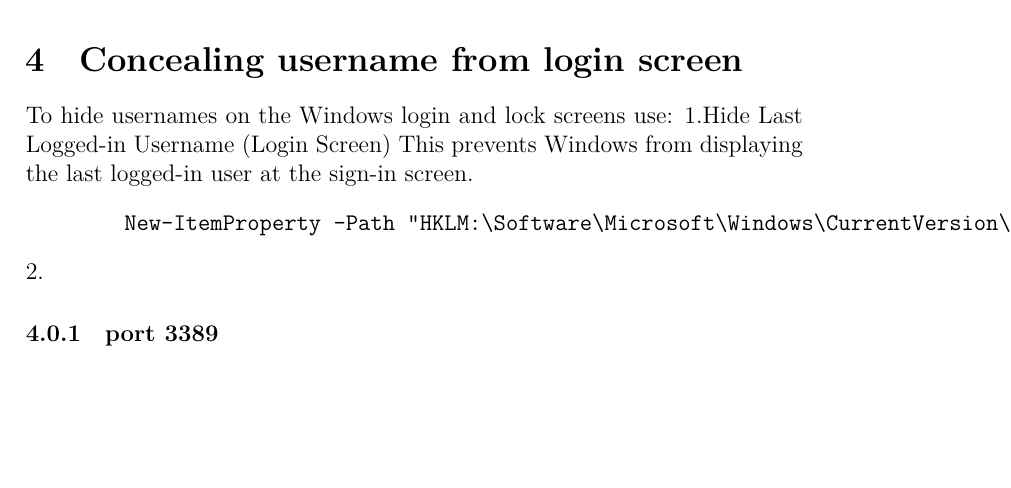
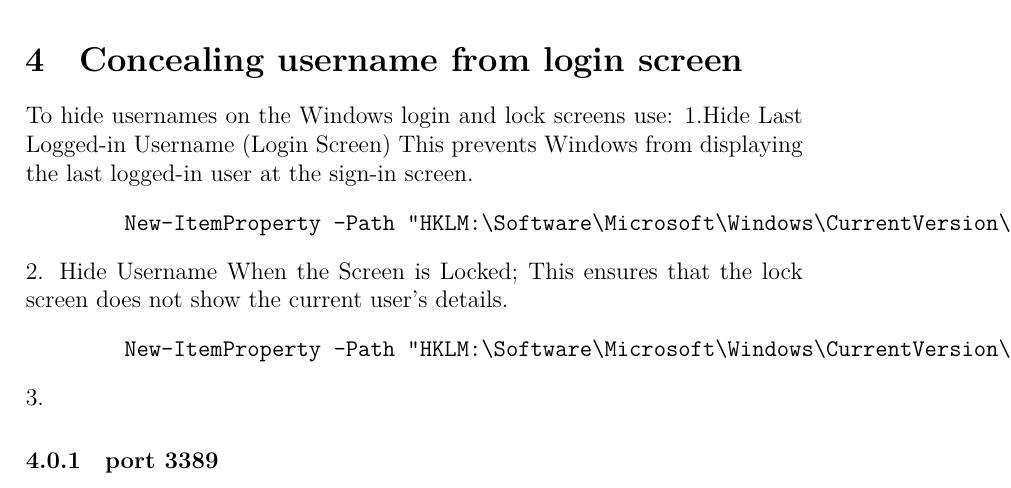
Before and after one commit to pierretfie/Red-team, a LaTeX document (hostdiscovery.tex): part of page 9 of 9, cut so that both start at the same text, the shorter picture padded with empty space. Compiled offline with XeLaTeX.

Commit message:
'commit'

```diff
--- a/hostdiscovery.tex
+++ b/hostdiscovery.tex
@@ -371,7 +371,12 @@
 \begin{verbatim}
         New-ItemProperty -Path "HKLM:\Software\Microsoft\Windows\CurrentVersion\Policies\System" -Name "dontdisplaylastusername" -Value 1 -PropertyType DWord -Force
 \end{verbatim}
-2.
+2. Hide Username When the Screen is Locked;
+This ensures that the lock screen does not show the current user’s details.
+\begin{verbatim}
+        New-ItemProperty -Path "HKLM:\Software\Microsoft\Windows\CurrentVersion\Policies\System" -Name "dontdisplaylockeduserid" -Value 3 -PropertyType DWord -Force
+\end{verbatim}
+3.
 \subsubsection{port 3389}
 
 \end{document}
```
